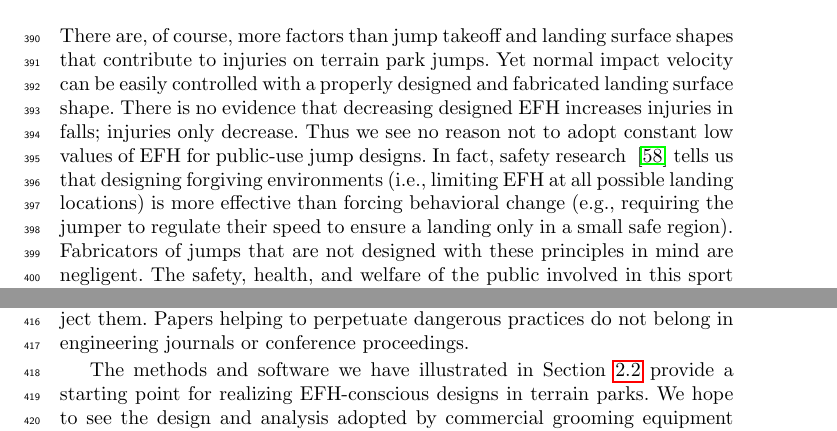
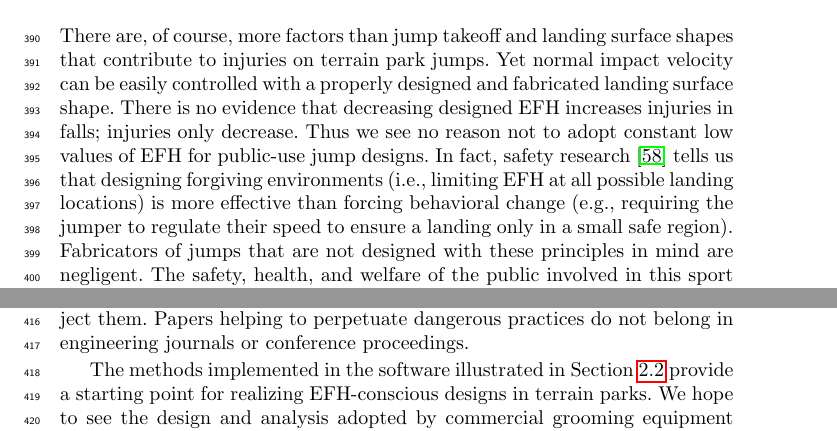
Before and after one commit to mechmotum/ski-analysis-paper, a LaTeX paper (main.tex): two parts of pages 13 and 14 of 17, joined at a grey line, cut so that both start at the same text. Compiled offline with pdfLaTeX.

Commit message:
Slight rewording in final paragraph.

```diff
--- a/main.tex
+++ b/main.tex
@@ -610,26 +610,24 @@ There are, of course, more factors than jump takeoff and landing surface shapes
 that contribute to injuries on terrain park jumps. Yet normal impact velocity
 can be easily controlled with a properly designed and fabricated landing
 surface shape. There is no evidence that decreasing designed EFH increases
-injuries in falls; injuries only decrease.  Thus we see no reason not to adopt
+injuries in falls; injuries only decrease. Thus we see no reason not to adopt
 constant low values of EFH for public-use jump designs. In fact, safety
-research ~\cite{Smith2020} tells us that designing forgiving environments (i.e.,
+research~\cite{Smith2020} tells us that designing forgiving environments (i.e.,
 limiting EFH at all possible landing locations) is more effective than forcing
 behavioral change (e.g., requiring the jumper to regulate their speed to ensure
-a landing only in a small safe region).
-%Common sense is really all that is needed to believe that falling from
-%lower heights will decrease injuries, other factors held constant.
-%Any person that must fall would surely choose to do so from the lowest height.
-Fabricators of jumps that are not designed with these principles in mind are
-negligent. The safety, health, and welfare of the public involved in this sport
-must be held paramount.
+a landing only in a small safe region). Fabricators of jumps that are not
+designed with these principles in mind are negligent. The safety, health, and
+welfare of the public involved in this sport must be held paramount.
 
 A real limitation to reducing injuries, especially paralysis, on terrain park
 jumps is that it cannot be accomplished just by publishing papers on scientific
 design methods and providing software. Industry must adopt ethical,
 user-focused procedures for designing, building, inspecting, and maintaining
-safer terrain park jumps. As shown in the case studies above, jumps
-can have EFHs comparable to falling from aerial ski lifts. Just like rules enforced by states and insurance companies to prevent falls from lifts, similar standards
-are needed for terrain park jumps. Public safety must be held paramount to short-term return-on-investment.
+safer terrain park jumps. As shown in the case studies above, jumps can have
+EFHs comparable to falling from aerial ski lifts. Just like rules enforced by
+states and insurance companies to prevent falls from lifts, similar standards
+are needed for terrain park jumps. Public safety must be held paramount to
+short-term return-on-investment.
 
 %Should we remove this following paragraph??
 Engineers whose scholarly work ignores engineering's first canon of ethics in
@@ -640,6 +638,7 @@ engineering for what they are, tools of insurance companies for defending civil
 suits, and reject them. Papers helping to perpetuate dangerous practices do not
 belong in engineering journals or conference proceedings.
 
-The methods and software we have illustrated in Section~\ref{sec:software} provide a starting
-point for realizing EFH-conscious designs in terrain parks. We hope to see the
-design and analysis adopted by commercial grooming equipment manufacturers so
+The methods implemented in the software illustrated in
+Section~\ref{sec:software} provide a starting point for realizing EFH-conscious
+designs in terrain parks. We hope to see the design and analysis adopted by
+commercial grooming equipment manufacturers so that safety is made integral to
@@ -652,3 +649,4 @@ usable tool for jump fabricators in the field.
+field.
 
 \begin{acknowledgements}
   We thank Rado Dukalski for feedback on the web application and both Yumiko
```
Also changed, not shown: main.tex (10 more changed lines).
